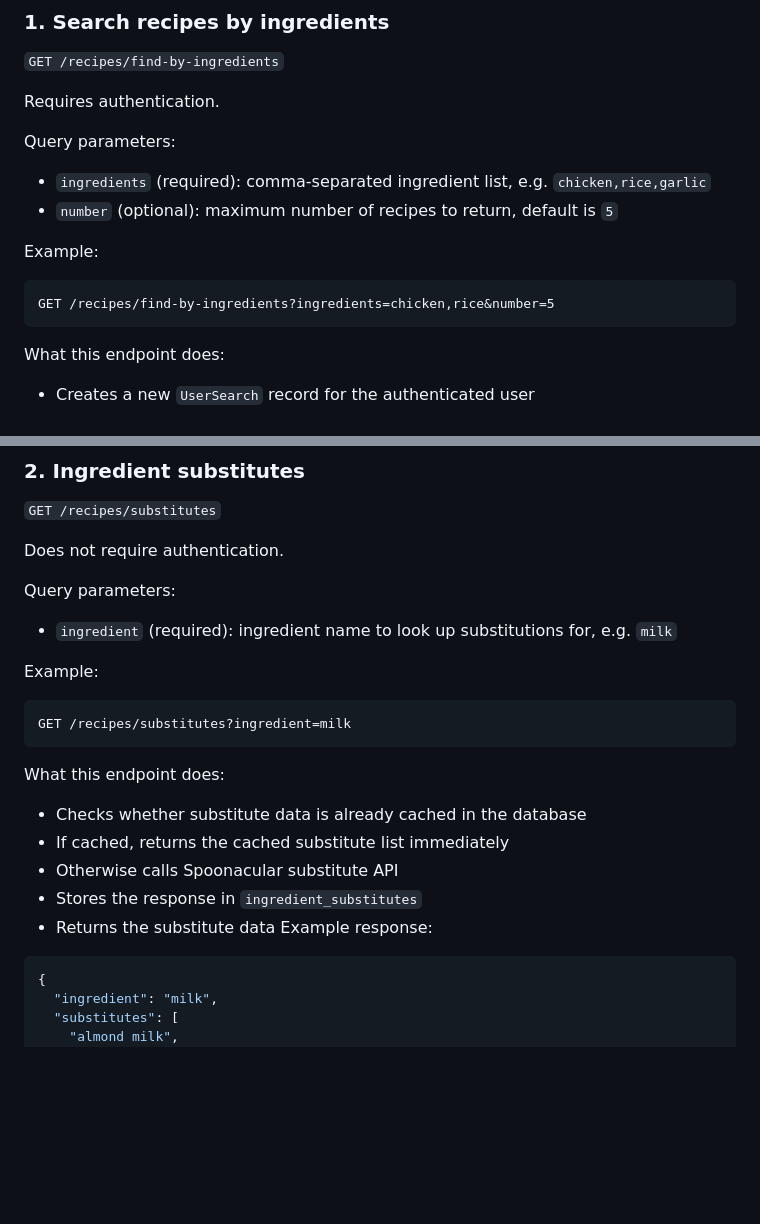
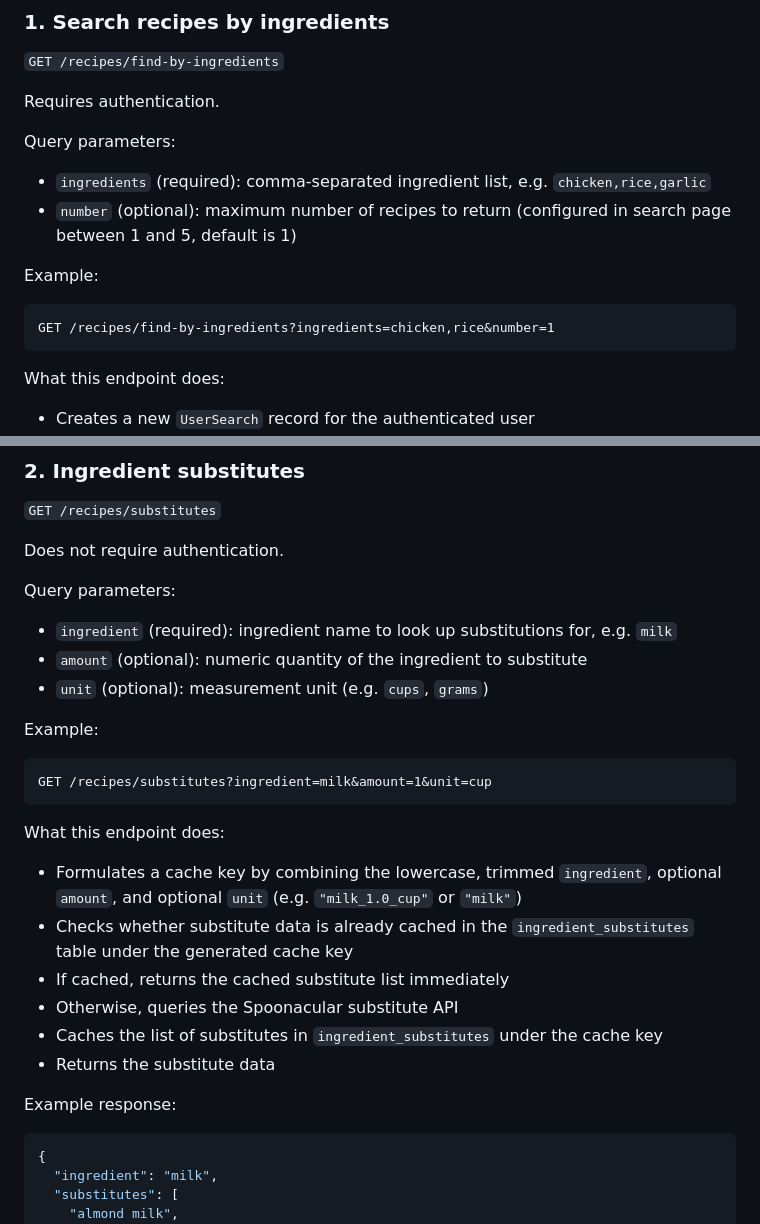
Before and after one commit to David-Beninson/recipe_project, a Markdown page: README.md, 2 parts joined by grey strips. Drawn GitHub-style; blank space fills up the shorter version.

````diff
--- a/README.md
+++ b/README.md
@@ -205,12 +208,11 @@ Requires authentication.
 Query parameters:
 
 * `ingredients` (required): comma-separated ingredient list, e.g. `chicken,rice,garlic`
-* `number` (optional): maximum number of recipes to return, default is `5`
+* `number` (optional): maximum number of recipes to return (configured in search page between 1 and 5, default is 1)
 
 Example:
-
 ```
-GET /recipes/find-by-ingredients?ingredients=chicken,rice&number=5
+GET /recipes/find-by-ingredients?ingredients=chicken,rice&number=1
 ```
 
 What this endpoint does:
@@ -252,20 +254,24 @@ Does not require authentication.
 Query parameters:
 
 * `ingredient` (required): ingredient name to look up substitutions for, e.g. `milk`
+* `amount` (optional): numeric quantity of the ingredient to substitute
+* `unit` (optional): measurement unit (e.g. `cups`, `grams`)
 
 Example:
 
 ```
-GET /recipes/substitutes?ingredient=milk
+GET /recipes/substitutes?ingredient=milk&amount=1&unit=cup
 ```
 
 What this endpoint does:
 
-* Checks whether substitute data is already cached in the database
+* Formulates a cache key by combining the lowercase, trimmed `ingredient`, optional `amount`, and optional `unit` (e.g. `"milk_1.0_cup"` or `"milk"`)
+* Checks whether substitute data is already cached in the `ingredient_substitutes` table under the generated cache key
 * If cached, returns the cached substitute list immediately
-* Otherwise calls Spoonacular substitute API
-* Stores the response in `ingredient_substitutes`
+* Otherwise, queries the Spoonacular substitute API
+* Caches the list of substitutes in `ingredient_substitutes` under the cache key
 * Returns the substitute data
+
 Example response:
 
 ```json
````
Also changed, not shown: other parts of README.md (+25 -22 lines).
